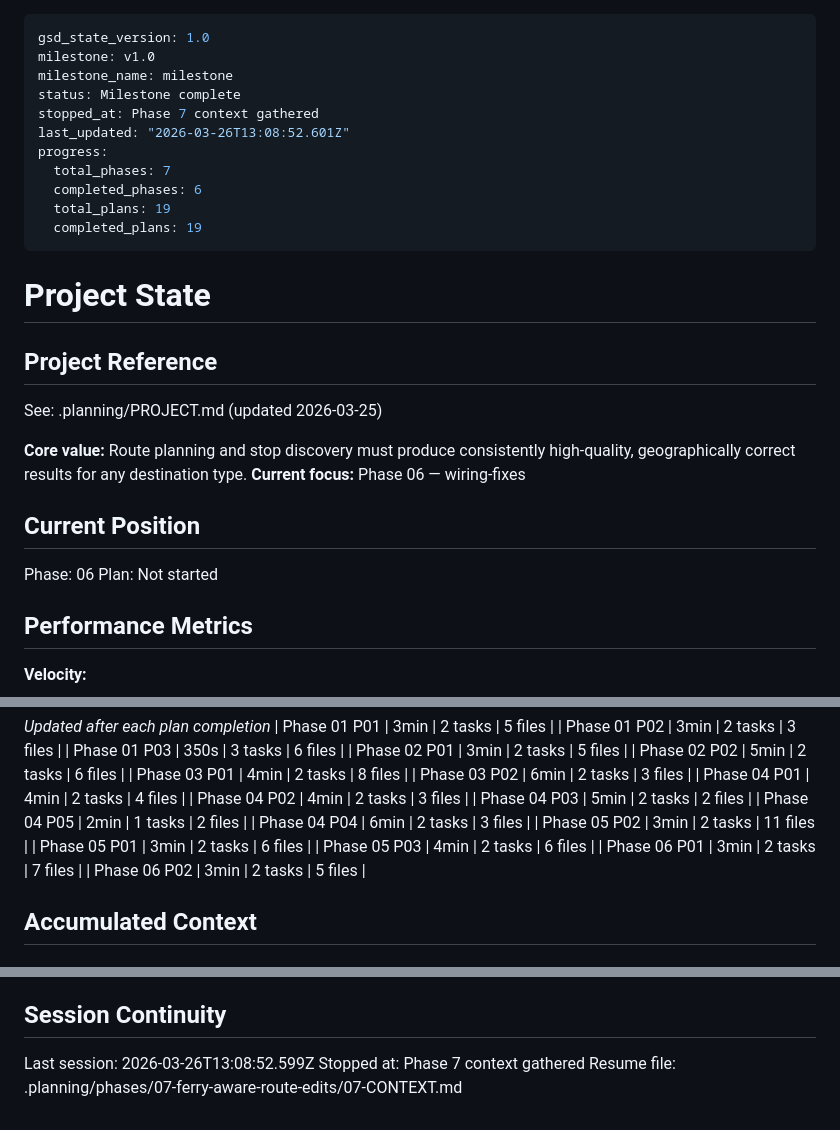
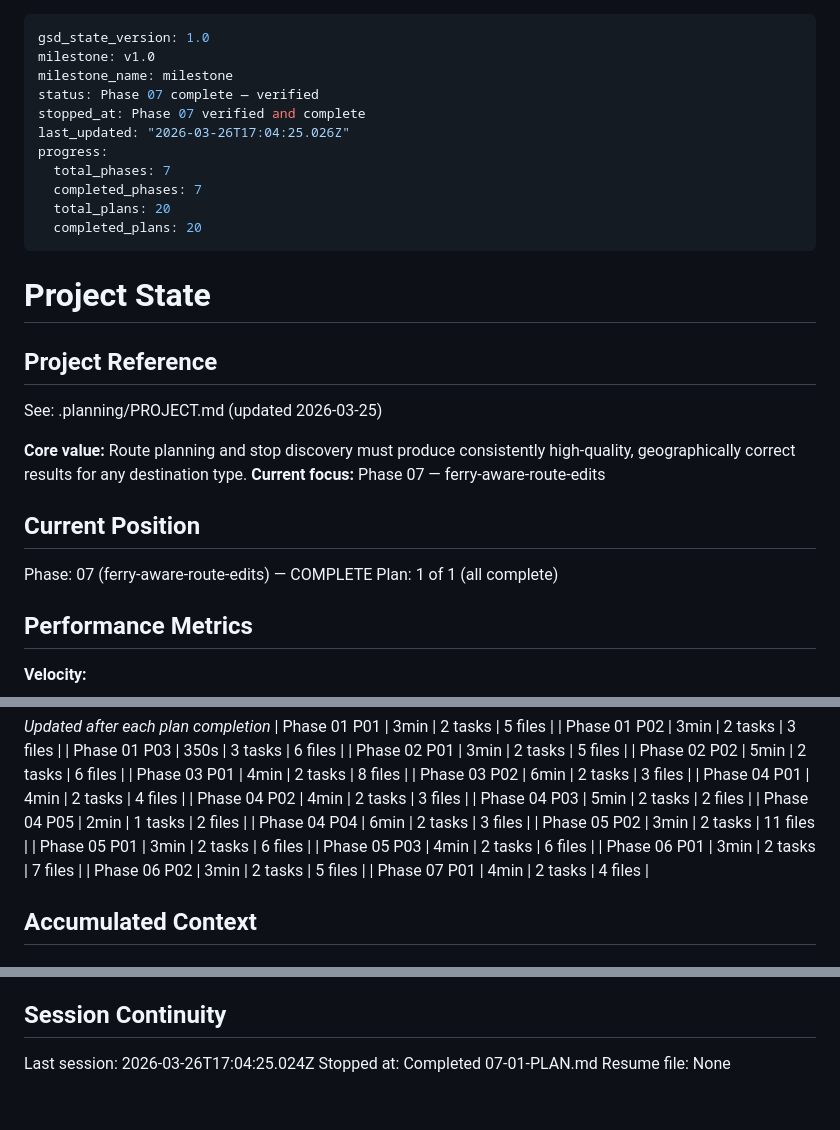
Before and after one commit to stefanschaedeli/DetourAI, a Markdown page: .planning/STATE.md, 3 parts joined by grey strips. GitHub-like rendering.

Commit message:
docs(phase-07): complete phase execution and verification

```diff
--- a/.planning/STATE.md
+++ b/.planning/STATE.md
@@ -2,14 +2,14 @@
 gsd_state_version: 1.0
 milestone: v1.0
 milestone_name: milestone
-status: Milestone complete
-stopped_at: Phase 7 context gathered
-last_updated: "2026-03-26T13:08:52.601Z"
+status: Phase 07 complete — verified
+stopped_at: Phase 07 verified and complete
+last_updated: "2026-03-26T17:04:25.026Z"
 progress:
   total_phases: 7
-  completed_phases: 6
-  total_plans: 19
-  completed_plans: 19
+  completed_phases: 7
+  total_plans: 20
+  completed_plans: 20
 ---
 
 # Project State
@@ -19,12 +19,12 @@ progress:
 See: .planning/PROJECT.md (updated 2026-03-25)
 
 **Core value:** Route planning and stop discovery must produce consistently high-quality, geographically correct results for any destination type.
-**Current focus:** Phase 06 — wiring-fixes
+**Current focus:** Phase 07 — ferry-aware-route-edits
 
 ## Current Position
 
-Phase: 06
-Plan: Not started
+Phase: 07 (ferry-aware-route-edits) — COMPLETE
+Plan: 1 of 1 (all complete)
 
 ## Performance Metrics
 
@@ -63,6 +63,7 @@ Plan: Not started
 | Phase 05 P03 | 4min | 2 tasks | 6 files |
 | Phase 06 P01 | 3min | 2 tasks | 7 files |
 | Phase 06 P02 | 3min | 2 tasks | 5 files |
+| Phase 07 P01 | 4min | 2 tasks | 4 files |
 
 ## Accumulated Context
 
@@ -113,6 +115,6 @@ None yet.
 
 ## Session Continuity
 
-Last session: 2026-03-26T13:08:52.599Z
-Stopped at: Phase 7 context gathered
-Resume file: .planning/phases/07-ferry-aware-route-edits/07-CONTEXT.md
+Last session: 2026-03-26T17:04:25.024Z
+Stopped at: Completed 07-01-PLAN.md
+Resume file: None
```
Also changed, not shown: other parts of .planning/STATE.md (+1 -0 lines), .planning/ROADMAP.md (+4 -4 lines), 1 other file.
